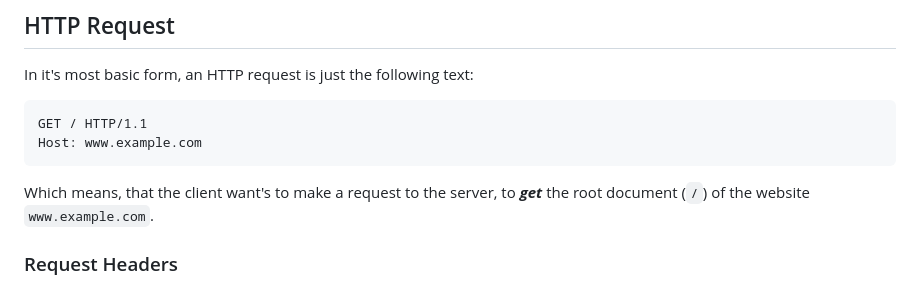
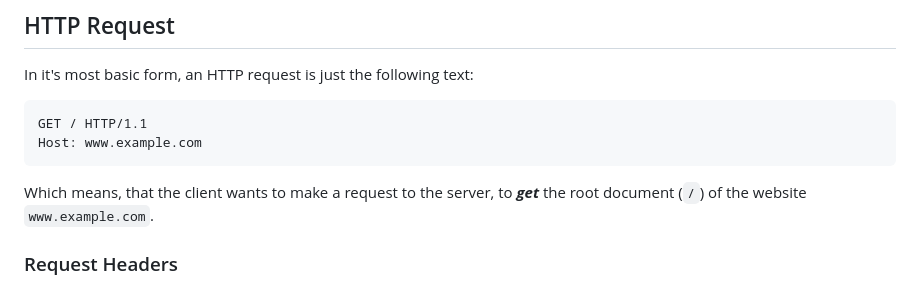
Before and after one commit to ofersadan85/python-fullstack, a Markdown page: 05-web/http.md, the part around the change. Rendered like a GitHub page.

Commit message:
Update http.md
just a small typo

````diff
--- a/05-web/http.md
+++ b/05-web/http.md
@@ -11,7 +11,7 @@ GET / HTTP/1.1
 Host: www.example.com
 ```
 
-Which means, that the client want's to make a request to the server, to ***get*** the root document (`/`) of the website `www.example.com`.
+Which means, that the client wants to make a request to the server, to ***get*** the root document (`/`) of the website `www.example.com`.
 
 ### Request Headers
 
````
